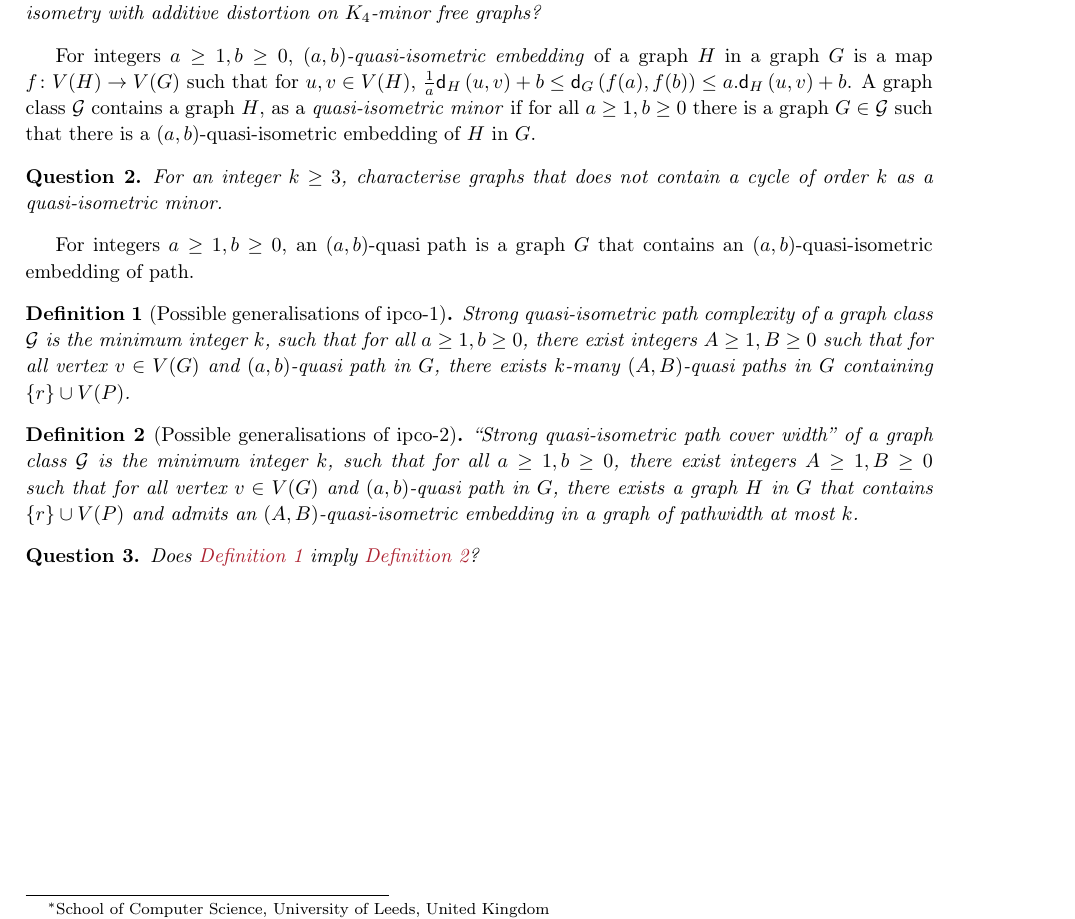
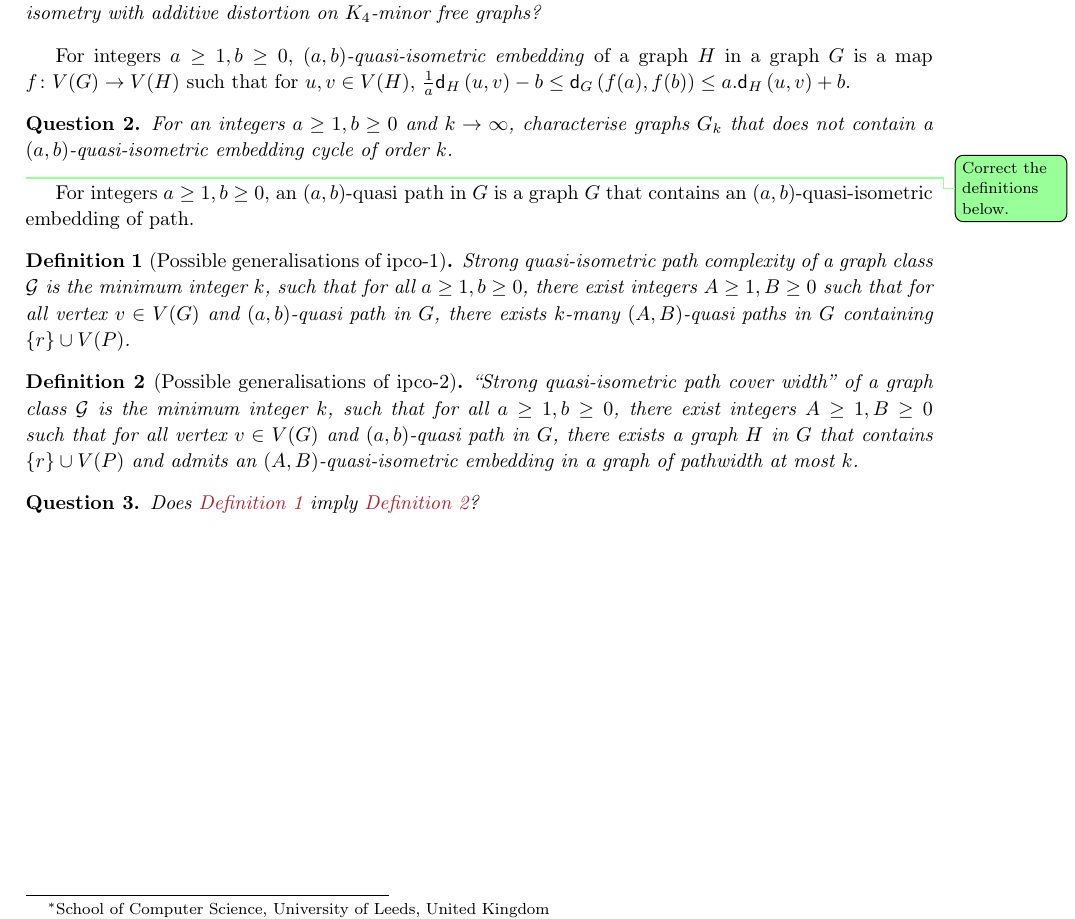
Before and after one commit to dibcg/Generalised-IPCO, a LaTeX document (main.tex): part of the page, cut so that both start at the same text. Compiled offline with pdfLaTeX.

Commit message:
no message

```diff
--- a/main.tex
+++ b/main.tex
@@ -50,32 +50,7 @@
 \newcommand{\dist}[2]{\mathsf{d}\left(#1,#2\right)}
 \newcommand{\distG}[3]{\mathsf{d}_{#1}\left(#2,#3\right)}
 
-\newcommand{\cdiam}[2]{\Delta_{#1}\left(#2\right)}
-\newcommand{\parent}[1]{p\left(#1\right)}
-\newcommand{\anticp}[2]{A_{#1}\left(#2\right)}
-\newcommand{\hyp}[1]{hb\left(#1\right)}
-\newcommand{\slim}[1]{sl\left(#1\right)}
-\newcommand{\semiso}[2]{#2_{#1}}
-\newcommand{\semisonumber}[1]{sic\left(#1\right)}
-\newcommand{\ipcor}[2]{ipco\left(\overrightarrow{#2_{#1}}\right)}
-\newcommand{\PC}{\textsc{Path Cover}\xspace}
-\newcommand{\DP}{\textsc{Disjoint Paths}\xspace}
-\newcommand{\DSP}{\textsc{Disjoint Shortest Paths}\xspace}
-\newcommand{\IPP}{\textsc{Isometric Path Partition}\xspace}
-\newcommand{\SGS}{\textsc{Strong Geodetic Set}\xspace}
-\newcommand{\GS}{\textsc{Geodetic Set}\xspace}
-\newcommand{\PART}[1]{\textsc{#1-Partition}\xspace}
-\newcommand{\IPART}[1]{\textsc{Induced #1-Partition}\xspace}
-\newcommand{\IPATHCV}{\textsc{Induced Path Cover}\xspace}
-\newcommand{\MONOSET}{\textsc{Monophonic Set}\xspace}
-\newcommand{\ipac}[1]{ipacc\left(#1\right)}
-\newcommand{\ipco}[1]{ipco\left(#1\right)}
-\newcommand{\sipco}[1]{sipco\left(#1\right)}
-\newcommand{\wipco}[1]{wipco\left(#1\right)}
-\newcommand{\lac}[1]{\beta\left(#1\right)}
-\newcommand{\set}[1]{\left\{#1\right\}}
-\newcommand{\treelength}[1]{tl\left(#1\right)}
-\newcommand{\ie}{\textit{i.e.\xspace}}
+
 
 \newcommand{\subpath}[3]{#1\left( #2,#3 \right)}
 
@@ -166,14 +141,18 @@
  	Is it possible to use \Cref{lem:series-parallel} to show that $K_4$-asymptotic minor free graphs admit a quasi-isometry with additive distortion on $K_4$-minor free graphs?
  \end{Question}
 
- For integers $a\geq 1,b\geq 0$, \emph{$(a,b)$-quasi-isometric embedding} of a graph $H$ in a graph $G$ is a map $f\colon V(H)\rightarrow V(G)$ such that for  $u,v\in V(H)$, $\frac{1}{a}\distG{H}{u}{v}+b\leq \distG{G}{f(a)}{f(b)} \leq a.\distG{H}{u}{v}+b$.
- A graph class $\cal G$ contains a graph $H$, as a \emph{quasi-isometric minor} if for all $a\geq 1,b\geq 0$ there is a graph $G\in \mathcal{G}$ such that there is a  $(a,b)$-quasi-isometric embedding of $H$ in $G$.
+ For integers $a\geq 1,b\geq 0$, \emph{$(a,b)$-quasi-isometric embedding} of a graph $H$ in a graph $G$ is a map $f\colon V(G)\rightarrow V(H)$ such that for  $u,v \in V(H)$, $\frac{1}{a}\distG{H}{u}{v}-b\leq \distG{G}{f(a)}{f(b)} \leq a.\distG{H}{u}{v}+b$.
+% A graph class $\cal G$ contains a graph $H$, as a \emph{quasi-isometric minor} if for all $a\geq 1,b\geq 0$ there is a graph $G\in \mathcal{G}$ such that there is a  $(a,b)$-quasi-isometric embedding of $H$ in $G$.
+
+%Not very clear. What I mean by the definitions.
 
  \begin{Question}
- 	For an integer $k\geq 3$, characterise graphs that does not contain a cycle of order $k$ as a quasi-isometric minor.
+ 	For an integers $a\geq 1,b\geq 0$ and $k\rightarrow\infty$, characterise graphs $G_k$ that does not contain a $(a,b)$-quasi-isometric embedding cycle of order $k$.
  \end{Question}
 
-  For integers $a\geq 1,b\geq 0$, an $\quasipath{a}{b}$ is a graph $G$ that contains an $(a,b)$-quasi-isometric embedding of path.
+ \todo{Correct the definitions below.}
+
+  For integers $a\geq 1,b\geq 0$, an $\quasipath{a}{b}$ in $G$ is a graph $G$ that contains an $(a,b)$-quasi-isometric embedding of path.
 
  \begin{definition}[Possible generalisations of ipco-1]\label{def:1}
  Strong quasi-isometric path complexity of a graph class $\mathcal{G}$ is the minimum integer $k$, such that for all $a\geq 1,b\geq 0$, there exist integers $A\geq 1,B\geq 0$ such that for all vertex $v\in V(G)$ and $\quasipath{a}{b}$ in $G$, there exists $k$-many $\quasipaths{A}{B}$ in $G$ containing $\{r\}\cup V(P)$.
```
